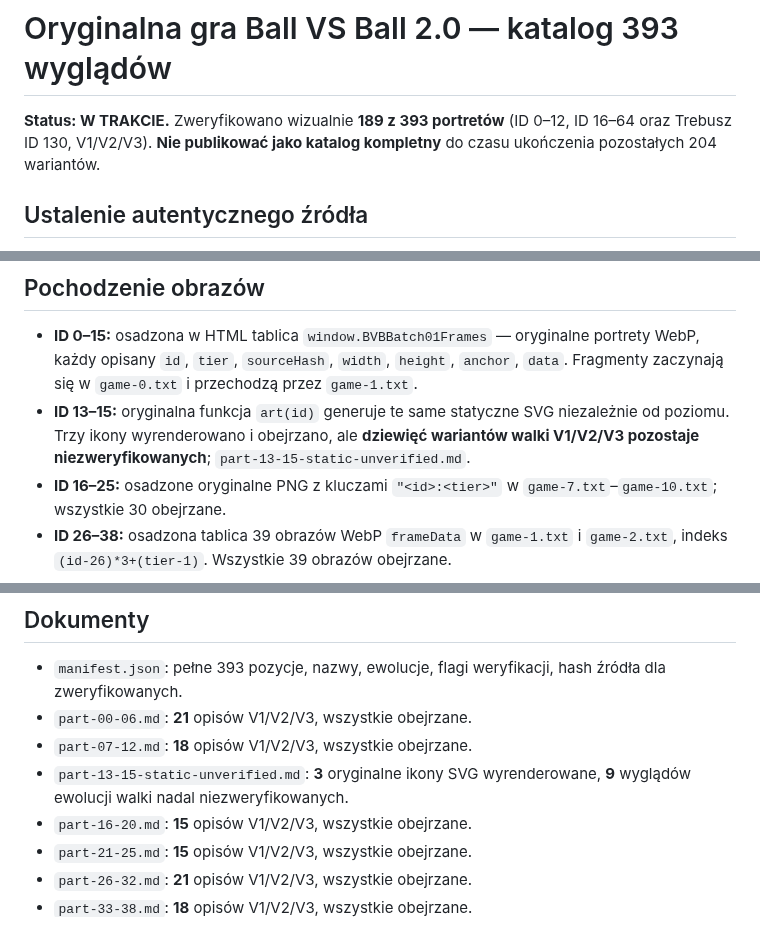
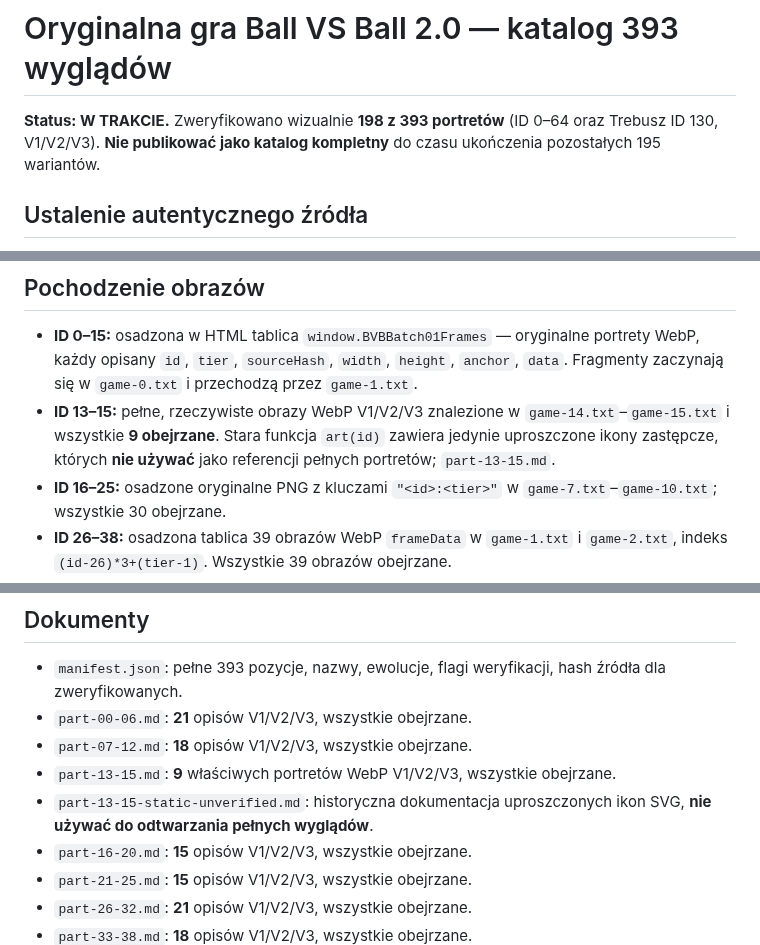
Before and after one commit to shadow31905/ball-vs-ball, a Markdown page: docs/original-393/README.md, 3 parts joined by grey strips. Drawn GitHub-style.

Commit message:
docs: update catalog 198/393; original WebP 13-15 now verified

```diff
--- a/docs/original-393/README.md
+++ b/docs/original-393/README.md
@@ -1,6 +1,6 @@
 # Oryginalna gra Ball VS Ball 2.0 — katalog 393 wyglądów
 
-**Status: W TRAKCIE.** Zweryfikowano wizualnie **189 z 393 portretów** (ID 0–12, ID 16–64 oraz Trebusz ID 130, V1/V2/V3). **Nie publikować jako katalog kompletny** do czasu ukończenia pozostałych 204 wariantów.
+**Status: W TRAKCIE.** Zweryfikowano wizualnie **198 z 393 portretów** (ID 0–64 oraz Trebusz ID 130, V1/V2/V3). **Nie publikować jako katalog kompletny** do czasu ukończenia pozostałych 195 wariantów.
 
 ## Ustalenie autentycznego źródła
 
@@ -11,7 +11,7 @@ W `rework/game-0.txt` jest oryginalna lista `RAW_BALLS` zawierająca **131 wpis
 ## Pochodzenie obrazów
 
 - **ID 0–15:** osadzona w HTML tablica `window.BVBBatch01Frames` — oryginalne portrety WebP, każdy opisany `id`, `tier`, `sourceHash`, `width`, `height`, `anchor`, `data`. Fragmenty zaczynają się w `game-0.txt` i przechodzą przez `game-1.txt`.
-- **ID 13–15:** oryginalna funkcja `art(id)` generuje te same statyczne SVG niezależnie od poziomu. Trzy ikony wyrenderowano i obejrzano, ale **dziewięć wariantów walki V1/V2/V3 pozostaje niezweryfikowanych**; `part-13-15-static-unverified.md`.
+- **ID 13–15:** pełne, rzeczywiste obrazy WebP V1/V2/V3 znalezione w `game-14.txt`–`game-15.txt` i wszystkie **9 obejrzane**. Stara funkcja `art(id)` zawiera jedynie uproszczone ikony zastępcze, których **nie używać** jako referencji pełnych portretów; `part-13-15.md`.
 - **ID 16–25:** osadzone oryginalne PNG z kluczami `"<id>:<tier>"` w `game-7.txt`–`game-10.txt`; wszystkie 30 obejrzane.
 - **ID 26–38:** osadzona tablica 39 obrazów WebP `frameData` w `game-1.txt` i `game-2.txt`, indeks `(id-26)*3+(tier-1)`. Wszystkie 39 obrazów obejrzane.
 - **ID 39–64:** osadzone oryginalne obrazy PNG z kluczami `"<id>:<tier>"`; wszystkie 78 obejrzane. **ID 65–130:** kolejne obrazy PNG, ich wyglądy i priorytety ostatnich nadpisań wymagają dalszej weryfikacji.
@@ -22,7 +22,8 @@ W `rework/game-0.txt` jest oryginalna lista `RAW_BALLS` zawierająca **131 wpis
 - `manifest.json`: pełne 393 pozycje, nazwy, ewolucje, flagi weryfikacji, hash źródła dla zweryfikowanych.
 - `part-00-06.md`: **21** opisów V1/V2/V3, wszystkie obejrzane.
 - `part-07-12.md`: **18** opisów V1/V2/V3, wszystkie obejrzane.
-- `part-13-15-static-unverified.md`: **3** oryginalne ikony SVG wyrenderowane, **9** wyglądów ewolucji walki nadal niezweryfikowanych.
+- `part-13-15.md`: **9** właściwych portretów WebP V1/V2/V3, wszystkie obejrzane.
+- `part-13-15-static-unverified.md`: historyczna dokumentacja uproszczonych ikon SVG, **nie używać do odtwarzania pełnych wyglądów**.
 - `part-16-20.md`: **15** opisów V1/V2/V3, wszystkie obejrzane.
 - `part-21-25.md`: **15** opisów V1/V2/V3, wszystkie obejrzane.
 - `part-26-32.md`: **21** opisów V1/V2/V3, wszystkie obejrzane.
```
